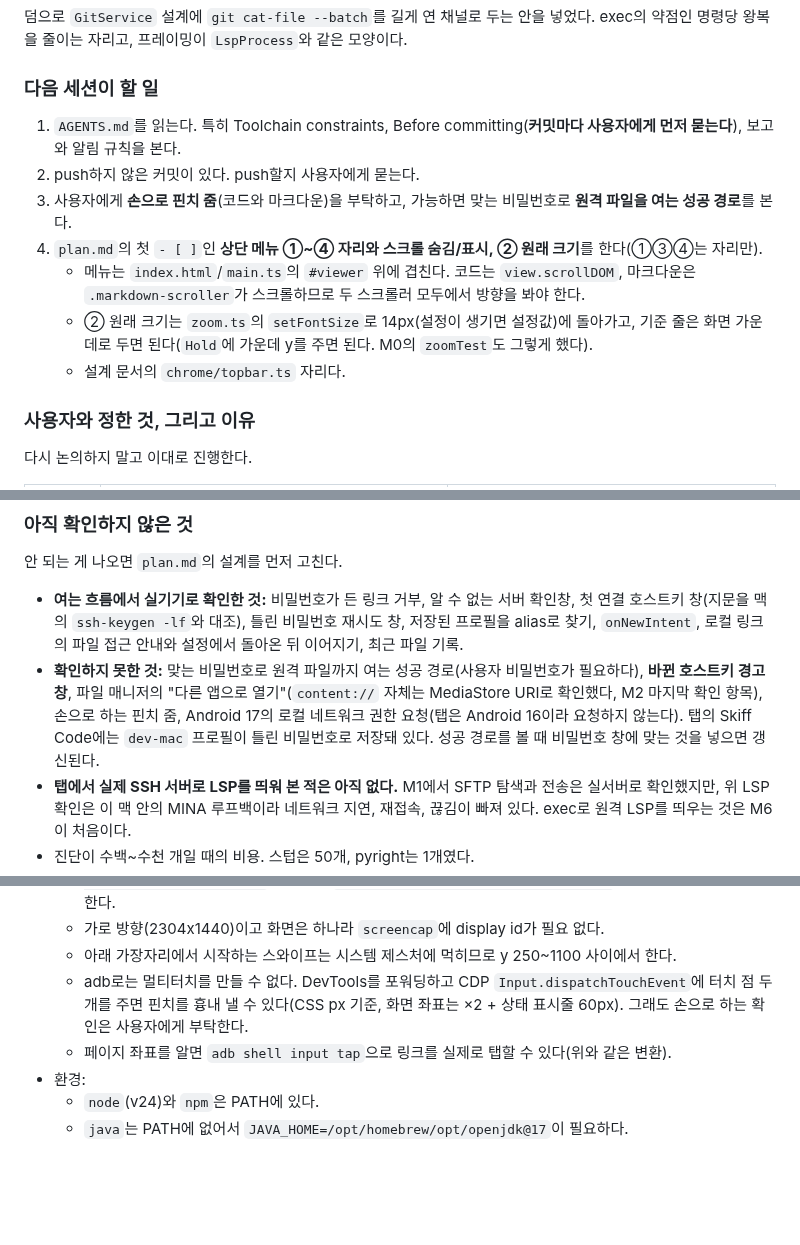
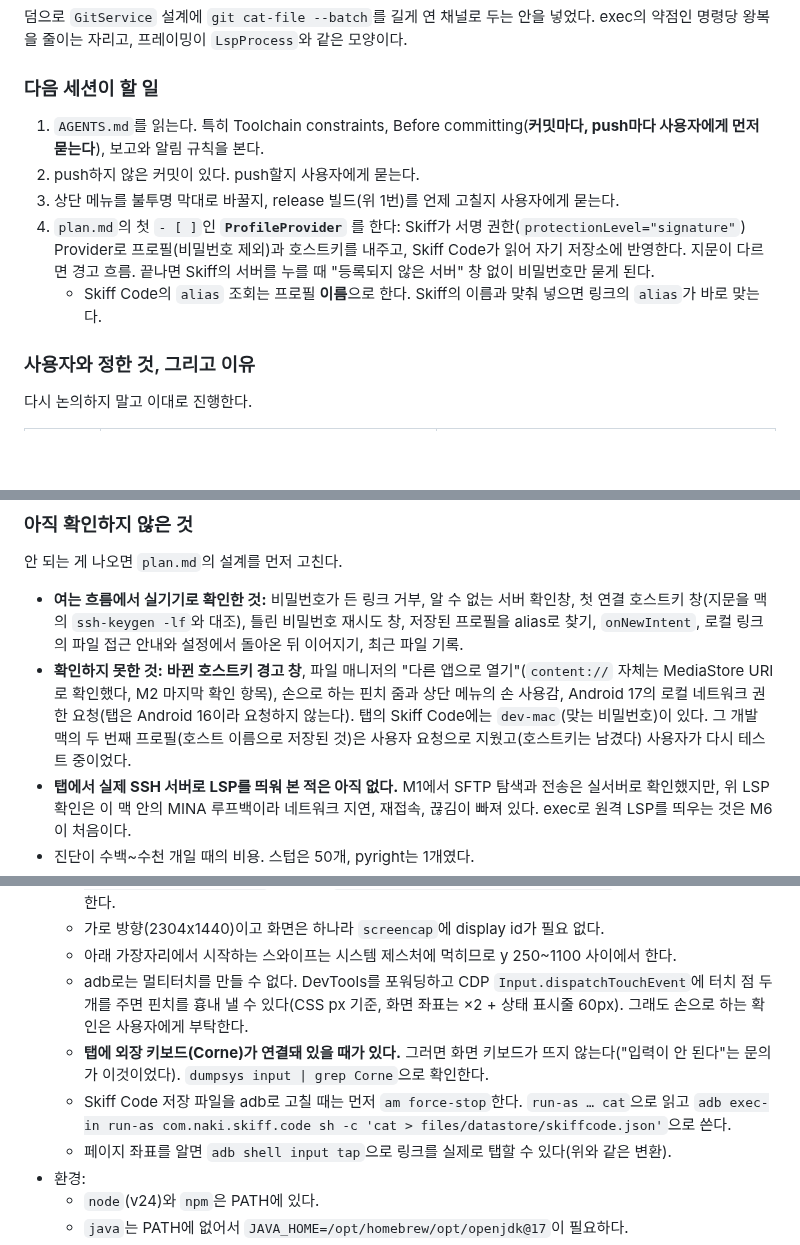
Before and after one commit to bynaki/skiff, a Markdown page: HANDOFF.md, 3 parts joined by grey strips. Rendered like a GitHub page; blank space fills up the shorter version.

Commit message:
Rewrite the hand-off for the state M2's Skiff link leaves behind
Co-Authored-By: Claude Opus 5 <noreply@anthropic.com>
Claude-Session: https://claude.ai/code/session_017joJA9g2vVAgD2XLhyCnJN

```diff
--- a/HANDOFF.md
+++ b/HANDOFF.md
@@ -180,17 +221,15 @@ mailto 확인 때 Gmail 작성 화면이 열렸다가 보내지 않고 닫혔다
 명령당 왕복을 줄이는 자리고, 프레이밍이 `LspProcess`와 같은 모양이다.
 
 ### 다음 세션이 할 일
-1. `AGENTS.md`를 읽는다. 특히 Toolchain constraints, Before committing(**커밋마다 사용자에게 먼저
+1. `AGENTS.md`를 읽는다. 특히 Toolchain constraints, Before committing(**커밋마다, push마다 사용자에게 먼저
    묻는다**), 보고와 알림 규칙을 본다.
 2. push하지 않은 커밋이 있다. push할지 사용자에게 묻는다.
-3. 사용자에게 **손으로 핀치 줌**(코드와 마크다운)을 부탁하고, 가능하면 맞는 비밀번호로 **원격 파일을
-   여는 성공 경로**를 본다.
-4. `plan.md`의 첫 `- [ ]`인 **상단 메뉴 ①~④ 자리와 스크롤 숨김/표시, ② 원래 크기**를 한다(①③④는 자리만).
-   - 메뉴는 `index.html`/`main.ts`의 `#viewer` 위에 겹친다. 코드는 `view.scrollDOM`, 마크다운은
-     `.markdown-scroller`가 스크롤하므로 두 스크롤러 모두에서 방향을 봐야 한다.
-   - ② 원래 크기는 `zoom.ts`의 `setFontSize`로 14px(설정이 생기면 설정값)에 돌아가고, 기준 줄은
-     화면 가운데로 두면 된다(`Hold`에 가운데 y를 주면 된다. M0의 `zoomTest`도 그렇게 했다).
-   - 설계 문서의 `chrome/topbar.ts` 자리다.
+3. 상단 메뉴를 불투명 막대로 바꿀지, release 빌드(위 1번)를 언제 고칠지 사용자에게 묻는다.
+4. `plan.md`의 첫 `- [ ]`인 **`ProfileProvider`** 를 한다: Skiff가 서명 권한(`protectionLevel="signature"`)
+   Provider로 프로필(비밀번호 제외)과 호스트키를 내주고, Skiff Code가 읽어 자기 저장소에 반영한다. 지문이 다르면
+   경고 흐름. 끝나면 Skiff의 서버를 누를 때 "등록되지 않은 서버" 창 없이 비밀번호만 묻게 된다.
+   - Skiff Code의 `alias` 조회는 프로필 **이름**으로 한다. Skiff의 이름과 맞춰 넣으면 링크의 `alias`가 바로 맞는다.
+
 
 ### 사용자와 정한 것, 그리고 이유
 다시 논의하지 말고 이대로 진행한다.
@@ -243,11 +283,10 @@ M6에서 다시 만들 때 필요한 것은 이것뿐이다:
 - **여는 흐름에서 실기기로 확인한 것:** 비밀번호가 든 링크 거부, 알 수 없는 서버 확인창, 첫 연결
   호스트키 창(지문을 맥의 `ssh-keygen -lf`와 대조), 틀린 비밀번호 재시도 창, 저장된 프로필을 alias로
   찾기, `onNewIntent`, 로컬 링크의 파일 접근 안내와 설정에서 돌아온 뒤 이어지기, 최근 파일 기록.
-- **확인하지 못한 것:** 맞는 비밀번호로 원격 파일까지 여는 성공 경로(사용자 비밀번호가 필요하다),
-  **바뀐 호스트키 경고 창**, 파일 매니저의 "다른 앱으로 열기"(`content://` 자체는 MediaStore URI로
-  확인했다, M2 마지막 확인 항목), 손으로 하는 핀치 줌, Android 17의
-  로컬 네트워크 권한 요청(탭은 Android 16이라 요청하지 않는다). 탭의 Skiff Code에는 `dev-mac`
-  프로필이 틀린 비밀번호로 저장돼 있다. 성공 경로를 볼 때 비밀번호 창에 맞는 것을 넣으면 갱신된다.
+- **확인하지 못한 것:** **바뀐 호스트키 경고 창**, 파일 매니저의 "다른 앱으로 열기"(`content://` 자체는 MediaStore URI로
+  확인했다, M2 마지막 확인 항목), 손으로 하는 핀치 줌과 상단 메뉴의 손 사용감, Android 17의
+  로컬 네트워크 권한 요청(탭은 Android 16이라 요청하지 않는다). 탭의 Skiff Code에는 `dev-mac`(맞는 비밀번호)이 있다.
+  그 개발 맥의 두 번째 프로필(호스트 이름으로 저장된 것)은 사용자 요청으로 지웠고(호스트키는 남겼다) 사용자가 다시 테스트 중이었다.
 - **탭에서 실제 SSH 서버로 LSP를 띄워 본 적은 아직 없다.** M1에서 SFTP 탐색과 전송은 실서버로 확인했지만, 위 LSP 확인은 이 맥 안의 MINA 루프백이라 네트워크 지연, 재접속, 끊김이 빠져 있다. exec로 원격 LSP를 띄우는 것은 M6이 처음이다.
 - 진단이 수백~수천 개일 때의 비용. 스텁은 50개, pyright는 1개였다.
 - lezer 심볼 추출, 테마 CSS 변수, SAF import/export는 라이브러리 버전도 고르지 않았다(마크다운은 `markdown-it` 15.0.2로 정했다).
@@ -266,6 +305,10 @@ M6에서 다시 만들 때 필요한 것은 이것뿐이다:
   - adb로는 멀티터치를 만들 수 없다. DevTools를 포워딩하고 CDP `Input.dispatchTouchEvent`에 터치
     점 두 개를 주면 핀치를 흉내 낼 수 있다(CSS px 기준, 화면 좌표는 ×2 + 상태 표시줄 60px). 그래도
     손으로 하는 확인은 사용자에게 부탁한다.
+  - **탭에 외장 키보드(Corne)가 연결돼 있을 때가 있다.** 그러면 화면 키보드가 뜨지 않는다("입력이 안 된다"는
+    문의가 이것이었다). `dumpsys input | grep Corne`으로 확인한다.
+  - Skiff Code 저장 파일을 adb로 고칠 때는 먼저 `am force-stop`한다. `run-as … cat`으로 읽고
+    `adb exec-in run-as com.naki.skiff.code sh -c 'cat > files/datastore/skiffcode.json'`으로 쓴다.
   - 페이지 좌표를 알면 `adb shell input tap`으로 링크를 실제로 탭할 수 있다(위와 같은 변환).
 - 환경:
   - `node`(v24)와 `npm`은 PATH에 있다.
```
Also changed, not shown: other parts of HANDOFF.md (+55 -13 lines).
